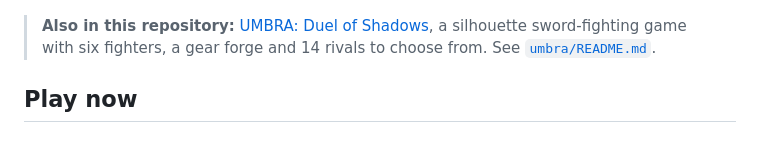
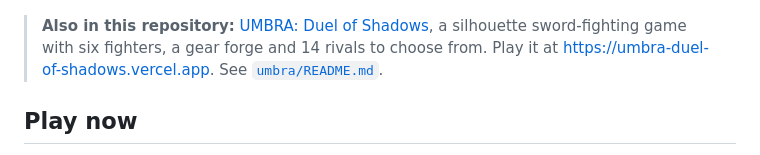
Before and after one commit to Ammarkarimi/crazy-game, a Markdown page: README.md, the part around the change. Rendered like a GitHub page.

```diff
--- a/README.md
+++ b/README.md
@@ -4,7 +4,7 @@
 
 ![HYPERCHAOS](marketing/screenshot-4-rainbow-mode.png)
 
-> **Also in this repository:** [UMBRA: Duel of Shadows](umbra/), a silhouette sword-fighting game with six fighters, a gear forge and 14 rivals to choose from. See [`umbra/README.md`](umbra/README.md).
+> **Also in this repository:** [UMBRA: Duel of Shadows](umbra/), a silhouette sword-fighting game with six fighters, a gear forge and 14 rivals to choose from. Play it at https://umbra-duel-of-shadows.vercel.app. See [`umbra/README.md`](umbra/README.md).
 
 ## Play now
 
```
Also changed, not shown: umbra/README.md (+5 -2 lines).
